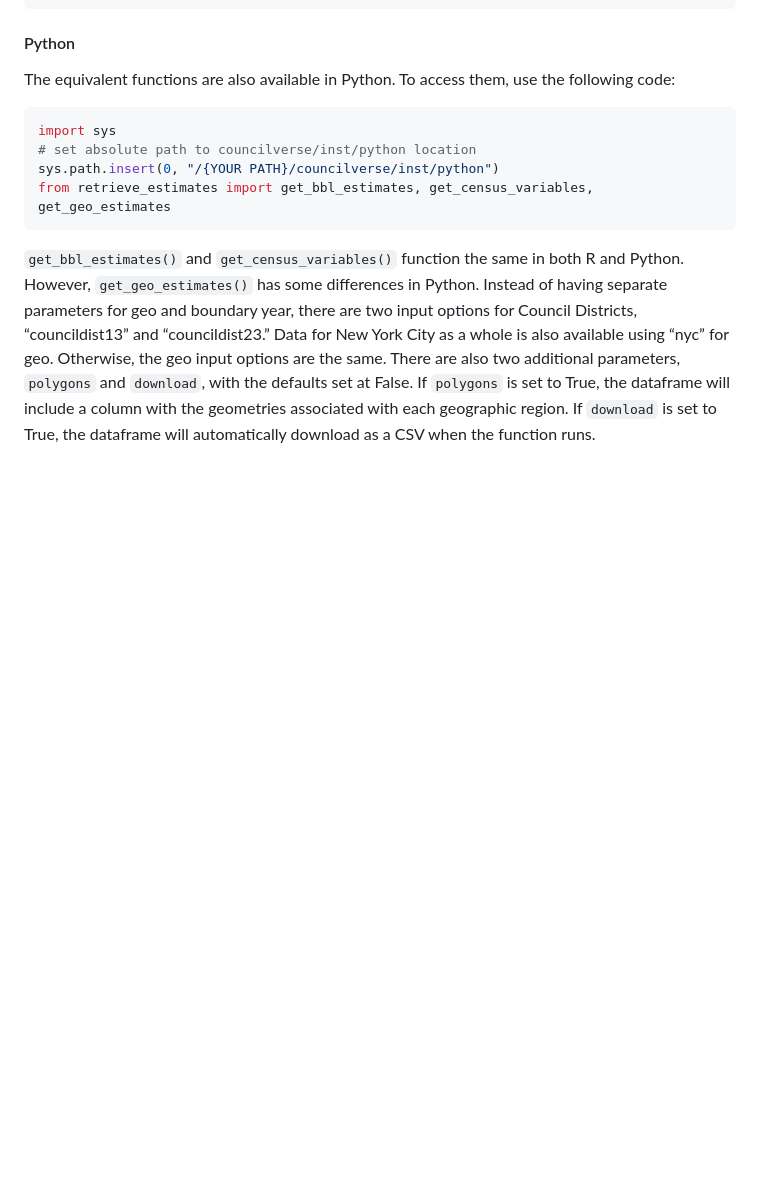
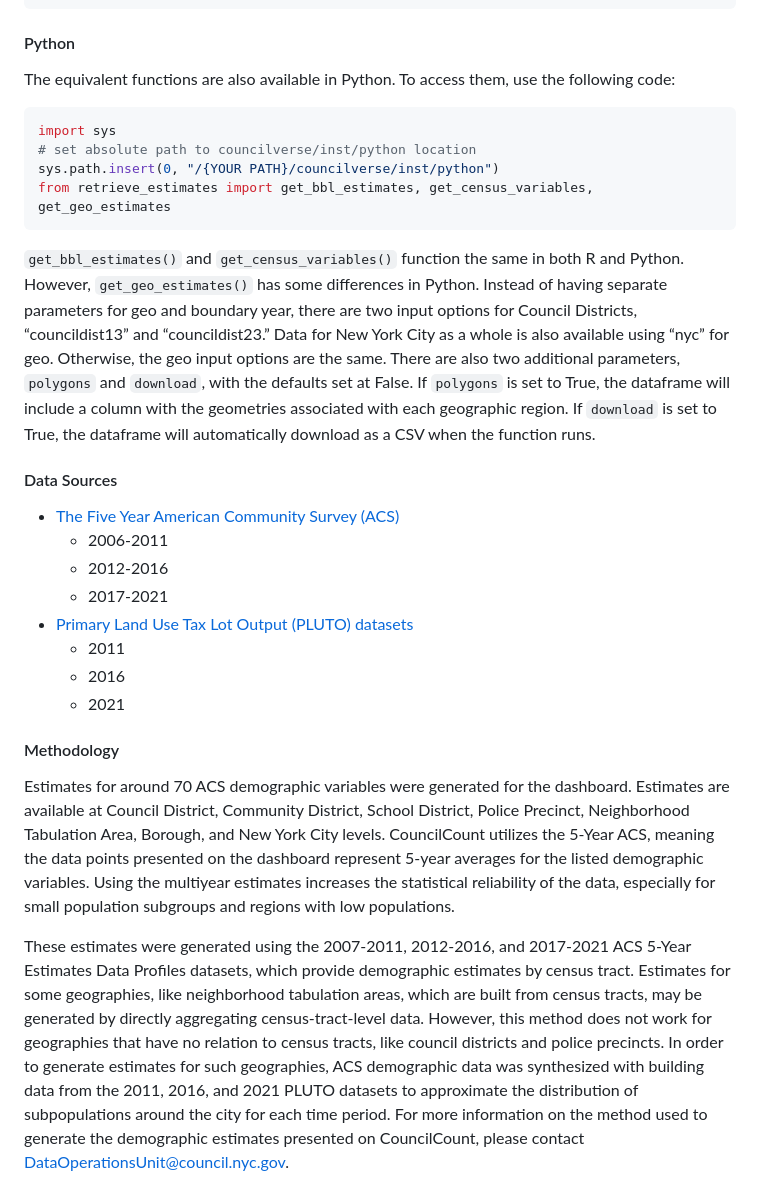
Before and after one commit to NewYorkCityCouncil/councilcount, a Markdown page: README.md, the part around the change. Rendered like a GitHub page; blank space fills up the shorter version.

```diff
--- a/README.md
+++ b/README.md
@@ -96,3 +96,20 @@ with the defaults set at False. If `polygons` is set to True, the
 dataframe will include a column with the geometries associated with each
 geographic region. If `download` is set to True, the dataframe will
 automatically download as a CSV when the function runs.
+
+#### Data Sources
+
+* [The Five Year American Community Survey (ACS)](https://www.census.gov/data/developers/data-sets/acs-5year.html)
+  * 2006-2011
+  * 2012-2016
+  * 2017-2021
+* [Primary Land Use Tax Lot Output (PLUTO) datasets](https://www.nyc.gov/site/planning/data-maps/open-data/dwn-pluto-mappluto.page)
+  * 2011
+  * 2016
+  * 2021
+
+#### Methodology
+
+Estimates for around 70 ACS demographic variables were generated for the dashboard. Estimates are available at Council District, Community District, School District, Police Precinct, Neighborhood Tabulation Area, Borough, and New York City levels. CouncilCount utilizes the 5-Year ACS, meaning the data points presented on the dashboard represent 5-year averages for the listed demographic variables. Using the multiyear estimates increases the statistical reliability of the data, especially for small population subgroups and regions with low populations.
+
+These estimates were generated using the 2007-2011, 2012-2016, and 2017-2021 ACS 5-Year Estimates Data Profiles datasets, which provide demographic estimates by census tract. Estimates for some geographies, like neighborhood tabulation areas, which are built from census tracts, may be generated by directly aggregating census-tract-level data. However, this method does not work for geographies that have no relation to census tracts, like council districts and police precincts. In order to generate estimates for such geographies, ACS demographic data was synthesized with building data from the 2011, 2016, and 2021 PLUTO datasets to approximate the distribution of subpopulations around the city for each time period. For more information on the method used to generate the demographic estimates presented on CouncilCount, please contact DataOperationsUnit@council.nyc.gov.
```
